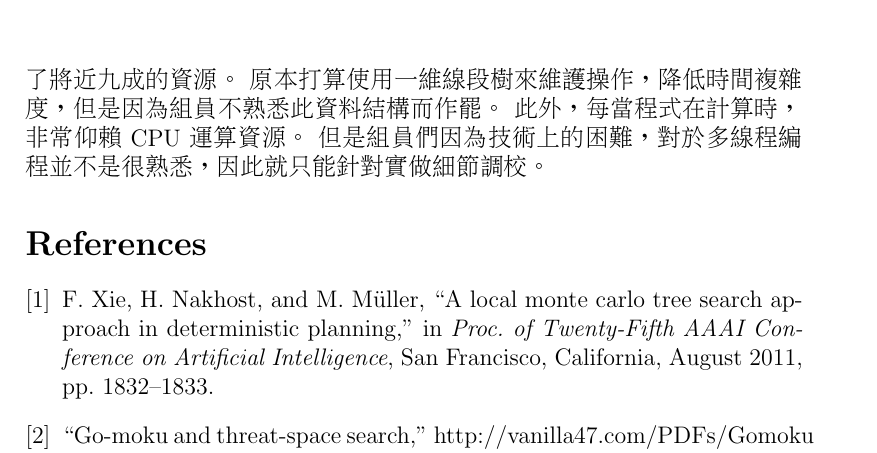
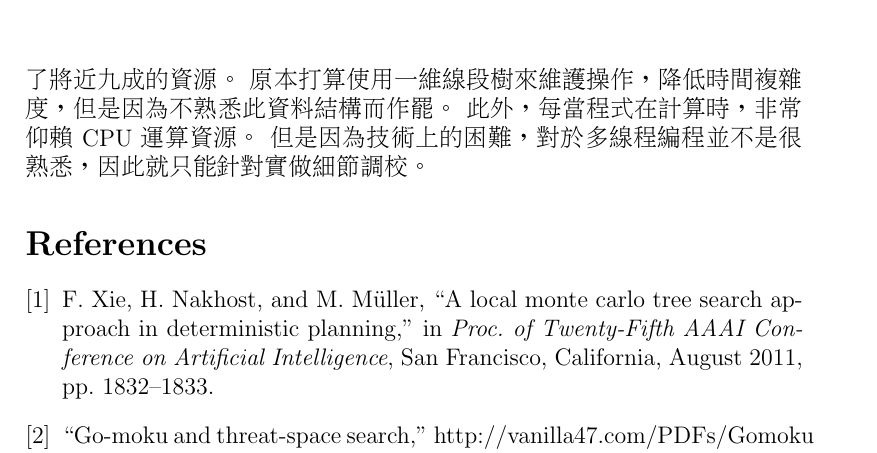
Before and after one commit to chengscott/GGCheersBar, a LaTeX document (report/group8.tex): part of page 5 of 7, cut so that both start at the same text. Compiled offline with pdfLaTeX.

Commit message:
Delete some words of the last paragraph to make it read better~

```diff
--- a/report/group8.tex
+++ b/report/group8.tex
@@ -124,9 +124,9 @@ MCTS 主要困難的地方是在權衡 exploration 和 exploitation 的比例。
 \section{效能調校}
 除了程式實做驗證理論以外，我們還有對演算法做效能評估（圖 \ref{performance}）。
 MCTS 四個主要階段最消耗資源的是 Backpropogation 中的計算 UCT，佔了將近九成的資源。
-原本打算使用一維線段樹來維護操作，降低時間複雜度，但是因為組員不熟悉此資料結構而作罷。
+原本打算使用一維線段樹來維護操作，降低時間複雜度，但是因為不熟悉此資料結構而作罷。
 此外，每當程式在計算時，非常仰賴 CPU 運算資源。
-但是組員們因為技術上的困難，對於多線程編程並不是很熟悉，因此就只能針對實做細節調校。
+但是因為技術上的困難，對於多線程編程並不是很熟悉，因此就只能針對實做細節調校。
 
 \begin{figure*}
   \caption{效能瓶頸}
```
